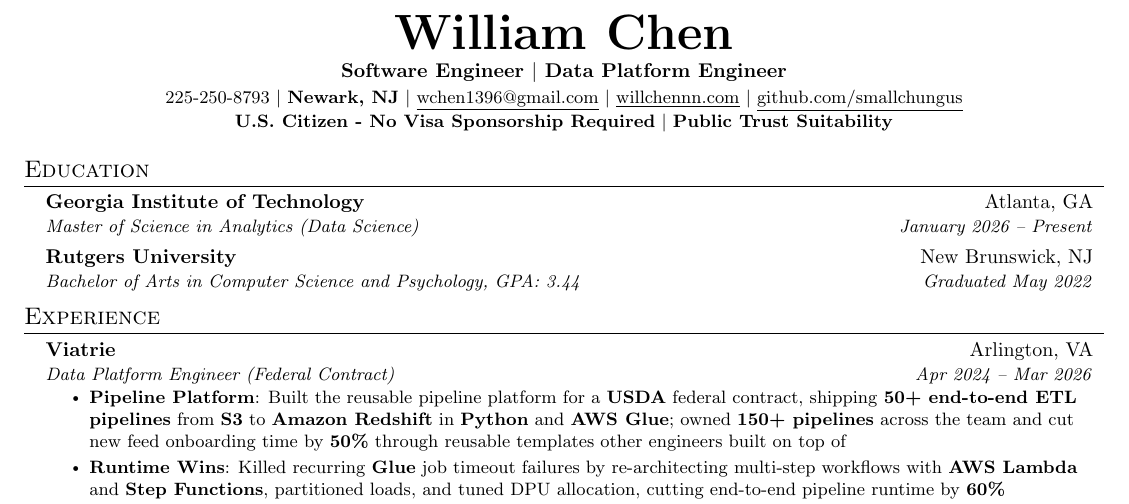
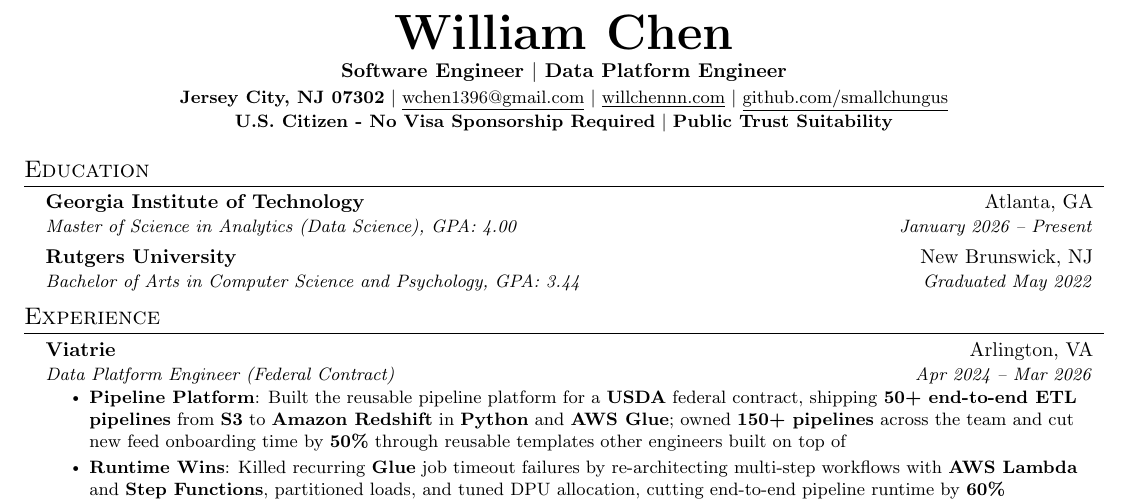
Before and after one commit to smallchungus/WillChen_Resume03_09_DE, a LaTeX document (main.tex): part of the page, cut so that both start at the same text. Compiled offline with pdfLaTeX.

Commit message:
Updates from Overleaf

```diff
--- a/main.tex
+++ b/main.tex
@@ -86,7 +86,7 @@
 \begin{center}
     \textbf{\Huge \scshape William Chen} \\ \vspace{2pt}
     \textbf{Software Engineer $|$ Data Platform Engineer} \\ \vspace{2pt}
-    \small 225-250-8793 $|$ \textbf{Newark, NJ} $|$ \href{mailto:wchen1396@gmail.com}{\underline{wchen1396@gmail.com}} $|$
+    \small \textbf{Jersey City, NJ 07302} $|$ \href{mailto:wchen1396@gmail.com}{\underline{wchen1396@gmail.com}} $|$
     \href{https://willchennn.com/}{\underline{willchennn.com}} $|$
     \href{https://github.com/smallchungus/}{\underline{github.com/smallchungus}} \\
     \vspace{1pt}
@@ -98,7 +98,7 @@
   \resumeSubHeadingListStart
     \resumeSubheading
       {Georgia Institute of Technology}{Atlanta, GA}
-      {Master of Science in Analytics (Data Science)}{January 2026 -- Present}
+      {Master of Science in Analytics (Data Science), GPA: 4.00}{January 2026 -- Present}
     \resumeSubheading
       {Rutgers University}{New Brunswick, NJ}
       {Bachelor of Arts in Computer Science and Psychology, GPA: 3.44}{Graduated May 2022}
```
